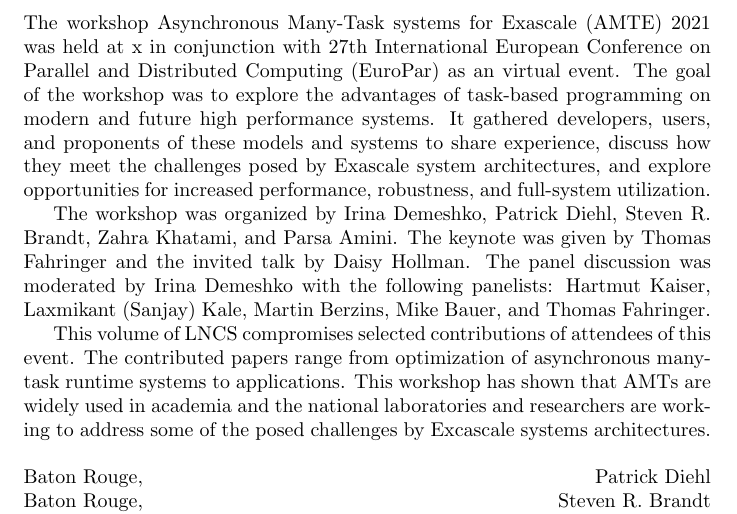
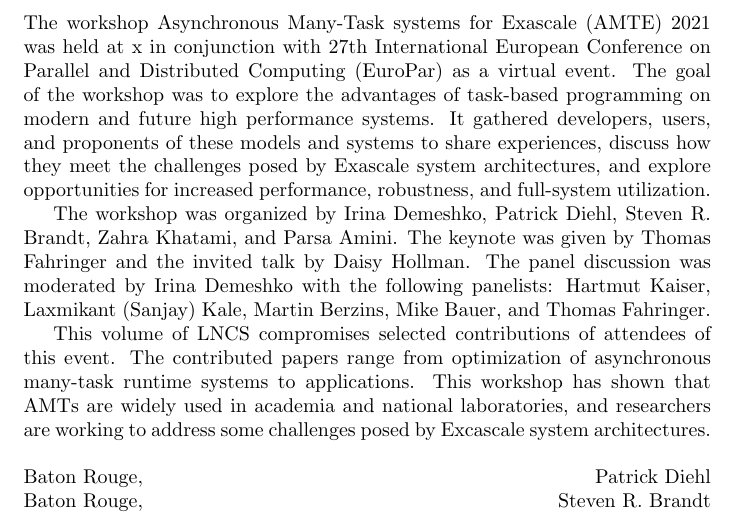
Before and after one commit to AMTE-Workshop/21-preface, a LaTeX document (main.tex): part of the page, cut so that both start at the same text. Compiled offline with pdfLaTeX.

Commit message:
Updates from Overleaf

```diff
--- a/main.tex
+++ b/main.tex
@@ -6,11 +6,11 @@
 \date{March 2021}
 
 \begin{document}
-\noindent The workshop Asynchronous Many-Task systems for Exascale (AMTE) 2021 was held at x in conjunction with 27th International European Conference on Parallel and Distributed Computing (EuroPar) as an virtual event. The goal of the workshop was to explore the advantages of task-based programming on modern and future high performance systems. It gathered developers, users, and proponents of these models and systems to share experience, discuss how they meet the challenges posed by Exascale system architectures, and explore opportunities for increased performance, robustness, and full-system utilization.
+\noindent The workshop Asynchronous Many-Task systems for Exascale (AMTE) 2021 was held at x in conjunction with 27th International European Conference on Parallel and Distributed Computing (EuroPar) as a virtual event. The goal of the workshop was to explore the advantages of task-based programming on modern and future high performance systems. It gathered developers, users, and proponents of these models and systems to share experiences, discuss how they meet the challenges posed by Exascale system architectures, and explore opportunities for increased performance, robustness, and full-system utilization.
 
 The workshop was organized by Irina Demeshko, Patrick Diehl, Steven R. Brandt, Zahra Khatami, and Parsa Amini. The keynote was given by Thomas Fahringer and the invited talk by Daisy Hollman. The panel discussion was moderated by Irina Demeshko with the following panelists: Hartmut Kaiser, Laxmikant (Sanjay) Kale, Martin Berzins, Mike Bauer, and Thomas Fahringer.
 
-This volume of LNCS compromises selected contributions of attendees of this event. The contributed papers range from optimization of asynchronous many-task runtime systems to applications. This workshop has shown that AMTs are widely used in academia and the national laboratories and researchers are working to address some of the posed challenges by Excascale systems architectures.\\
+This volume of LNCS compromises selected contributions of attendees of this event. The contributed papers range from optimization of asynchronous many-task runtime systems to applications. This workshop has shown that AMTs are widely used in academia and national laboratories, and researchers are working to address some challenges posed by Excascale system architectures.\\
 
 \noindent
 Baton Rouge,\hfill Patrick Diehl\\
```
